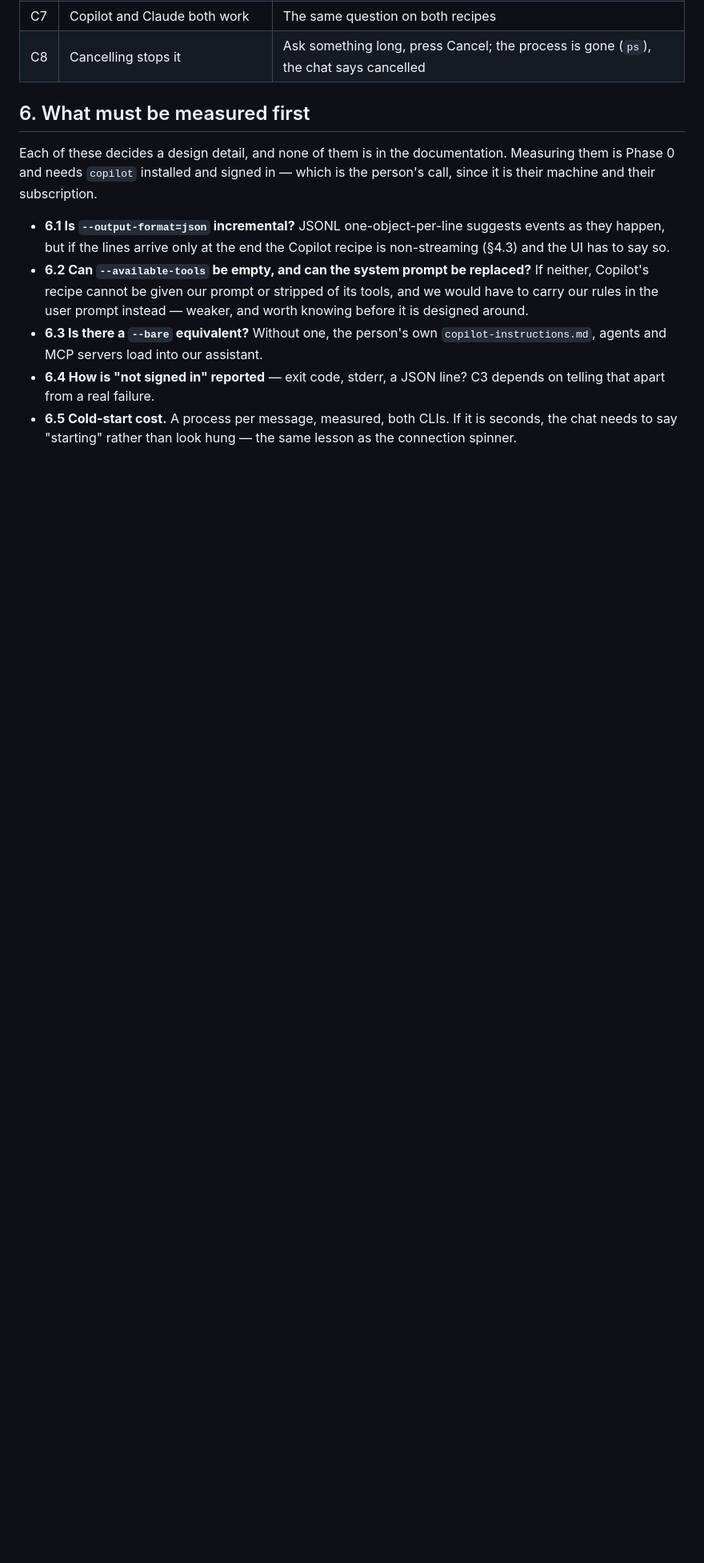
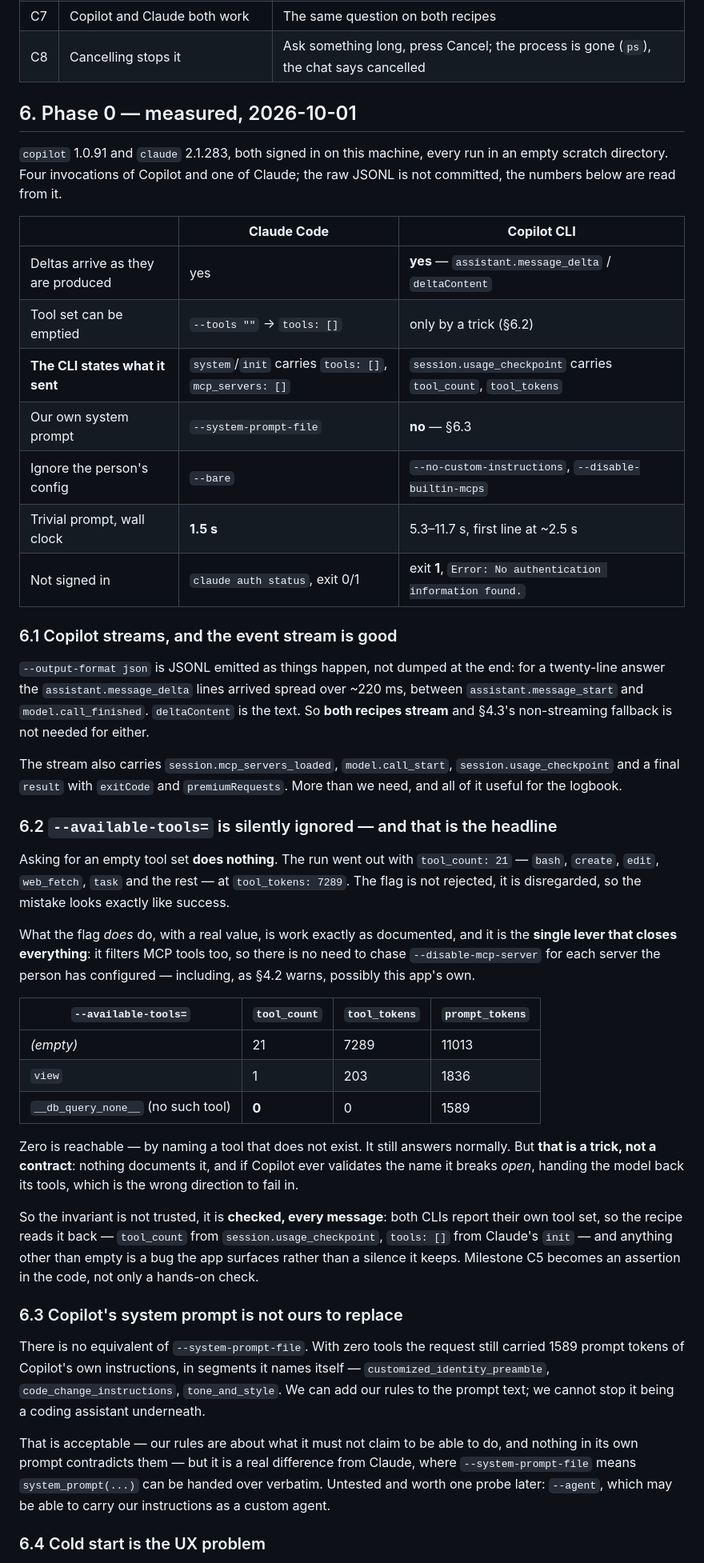
Before and after one commit to SparedRay/db-query, a Markdown page: docs/stage-20-assistant-through-a-cli.md, the part around one of its changes. Shown at 80% size. Drawn GitHub-style; blank space fills up the shorter version.

Commit message:
Measure both CLIs before designing around them (Stage 20, Phase 0)
copilot 1.0.91 and claude 2.1.283, signed in, every run in an empty directory.
Four Copilot invocations and one Claude one; the numbers are read from the raw
JSONL.

Two documented claims did not survive contact. Copilot CLI does stream — JSONL
emitted as it goes, `assistant.message_delta`/`deltaContent`, spread over the
turn — so neither recipe needs the non-streaming fallback the plan allowed for.
But `--available-tools=` with an empty value is **silently ignored**: the run
went out with 21 tools, bash and edit among them, at 7289 tool tokens. The flag
is not rejected, it is disregarded, so getting it wrong looks exactly like
getting it right.

With a real value it works, and it is the single lever that closes everything,
MCP tools included. Zero is reachable only by naming a tool that does not
exist — a trick, not a contract, and one that would break open rather than
closed. So the invariant moves from configuration to verification: both CLIs
report their own tool set, so the recipe reads it back every message and an
empty set is asserted rather than assumed.

Also measured: Copilot has no system-prompt replacement (ours goes in the
prompt; its own 1589 tokens of coding-agent instructions stay), cold start is
1.5s for Claude against 5.3-11.7s for Copilot with 2.5s of silence, and
stripping the tool schemas takes a trivial message from 11013 to 1589 prompt
tokens — a cost fix as much as a safety one.

Co-Authored-By: Claude Opus 5 <noreply@anthropic.com>

```diff
--- a/docs/stage-20-assistant-through-a-cli.md
+++ b/docs/stage-20-assistant-through-a-cli.md
@@ -186,24 +188,77 @@ shape — fixed rules above, this connection's schema below.
 | C7 | Copilot and Claude both work | The same question on both recipes |
 | C8 | Cancelling stops it | Ask something long, press Cancel; the process is gone (`ps`), the chat says cancelled |
 
-## 6. What must be measured first
+## 6. Phase 0 — measured, 2026-10-01
 
-Each of these decides a design detail, and none of them is in the
-documentation. Measuring them is Phase 0 and needs `copilot` installed and
-signed in — which is the person's call, since it is their machine and their
-subscription.
+`copilot` 1.0.91 and `claude` 2.1.283, both signed in on this machine, every run
+in an empty scratch directory. Four invocations of Copilot and one of Claude;
+the raw JSONL is not committed, the numbers below are read from it.
 
-* **6.1 Is `--output-format=json` incremental?** JSONL one-object-per-line
-  suggests events as they happen, but if the lines arrive only at the end the
-  Copilot recipe is non-streaming (§4.3) and the UI has to say so.
-* **6.2 Can `--available-tools` be empty, and can the system prompt be
-  replaced?** If neither, Copilot's recipe cannot be given our prompt or
-  stripped of its tools, and we would have to carry our rules in the user
-  prompt instead — weaker, and worth knowing before it is designed around.
-* **6.3 Is there a `--bare` equivalent?** Without one, the person's own
-  `copilot-instructions.md`, agents and MCP servers load into our assistant.
-* **6.4 How is "not signed in" reported** — exit code, stderr, a JSON line?
-  C3 depends on telling that apart from a real failure.
-* **6.5 Cold-start cost.** A process per message, measured, both CLIs. If it is
-  seconds, the chat needs to say "starting" rather than look hung — the same
-  lesson as the connection spinner.
+| | **Claude Code** | **Copilot CLI** |
+|---|---|---|
+| Deltas arrive as they are produced | yes | **yes** — `assistant.message_delta` / `deltaContent` |
+| Tool set can be emptied | `--tools ""` → `tools: []` | only by a trick (§6.2) |
+| **The CLI states what it sent** | `system`/`init` carries `tools: []`, `mcp_servers: []` | `session.usage_checkpoint` carries `tool_count`, `tool_tokens` |
+| Our own system prompt | `--system-prompt-file` | **no** — §6.3 |
+| Ignore the person's config | `--bare` | `--no-custom-instructions`, `--disable-builtin-mcps` |
+| Trivial prompt, wall clock | **1.5 s** | 5.3–11.7 s, first line at ~2.5 s |
+| Not signed in | `claude auth status`, exit 0/1 | exit **1**, `Error: No authentication information found.` |
+
+### 6.1 Copilot streams, and the event stream is good
+
+`--output-format json` is JSONL emitted as things happen, not dumped at the
+end: for a twenty-line answer the `assistant.message_delta` lines arrived
+spread over ~220 ms, between `assistant.message_start` and `model.call_finished`.
+`deltaContent` is the text. So **both recipes stream** and §4.3's
+non-streaming fallback is not needed for either.
+
+The stream also carries `session.mcp_servers_loaded`, `model.call_start`,
+`session.usage_checkpoint` and a final `result` with `exitCode` and
+`premiumRequests`. More than we need, and all of it useful for the logbook.
+
+### 6.2 `--available-tools=` is silently ignored — and that is the headline
+
+Asking for an empty tool set **does nothing**. The run went out with
+`tool_count: 21` — `bash`, `create`, `edit`, `web_fetch`, `task` and the rest —
+at `tool_tokens: 7289`. The flag is not rejected, it is disregarded, so the
+mistake looks exactly like success.
+
+What the flag *does* do, with a real value, is work exactly as documented, and
+it is the **single lever that closes everything**: it filters MCP tools too, so
+there is no need to chase `--disable-mcp-server` for each server the person has
+configured — including, as §4.2 warns, possibly this app's own.
+
+| `--available-tools=` | `tool_count` | `tool_tokens` | `prompt_tokens` |
+|---|---|---|---|
+| *(empty)* | 21 | 7289 | 11013 |
+| `view` | 1 | 203 | 1836 |
+| `__db_query_none__` (no such tool) | **0** | 0 | 1589 |
+
+Zero is reachable — by naming a tool that does not exist. It still answers
+normally. But **that is a trick, not a contract**: nothing documents it, and if
+Copilot ever validates the name it breaks *open*, handing the model back its
+tools, which is the wrong direction to fail in.
+
+So the invariant is not trusted, it is **checked, every message**: both CLIs
+report their own tool set, so the recipe reads it back —
+`tool_count` from `session.usage_checkpoint`, `tools: []` from Claude's `init` —
+and anything other than empty is a bug the app surfaces rather than a silence
+it keeps. Milestone C5 becomes an assertion in the code, not only a hands-on
+check.
+
+### 6.3 Copilot's system prompt is not ours to replace
+
+There is no equivalent of `--system-prompt-file`. With zero tools the request
+still carried 1589 prompt tokens of Copilot's own instructions, in segments it
+names itself — `customized_identity_preamble`, `code_change_instructions`,
+`tone_and_style`. We can add our rules to the prompt text; we cannot stop it
+being a coding assistant underneath.
+
+That is acceptable — our rules are about what it must not claim to be able to
+do, and nothing in its own prompt contradicts them — but it is a real
+difference from Claude, where `--system-prompt-file` means `system_prompt(...)`
+can be handed over verbatim. Untested and worth one probe later:
+`--agent`, which may be able to carry our instructions as a custom agent.
+
+### 6.4 Cold start is the UX problem
+
```
Also changed, not shown: other parts of docs/stage-20-assistant-through-a-cli.md (+36 -5 lines).
